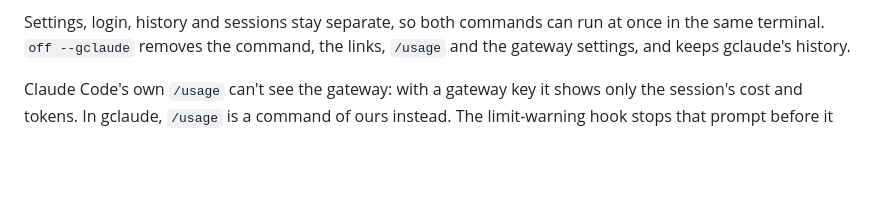
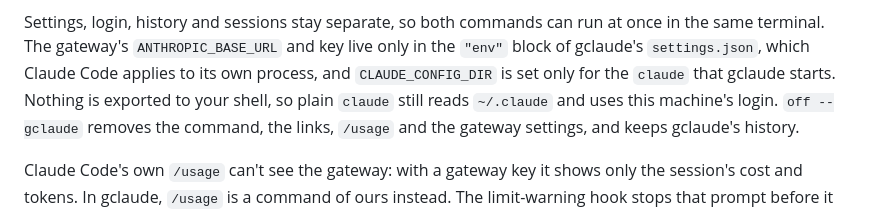
Before and after one commit to maparham/claude-proxy, a Markdown page: README.md, the part around the change. Rendered like a GitHub page; blank space fills up the shorter version.

Commit message:
README: say why plain claude is unaffected by gclaude
Co-Authored-By: Claude Opus 5.5 <noreply@anthropic.com>
Claude-Session: https://claude.ai/code/session_01FDz3hBWpGiiZXH1vwgpN1b

```diff
--- a/README.md
+++ b/README.md
@@ -109,6 +109,9 @@ limit warning), and shares the rest of your own setup in `~/.claude`, refreshed
   either shows up in both. A gclaude memory folder that already holds memories of its own is left alone.
 
 Settings, login, history and sessions stay separate, so both commands can run at once in the same terminal.
+The gateway's `ANTHROPIC_BASE_URL` and key live only in the `"env"` block of gclaude's `settings.json`, which
+Claude Code applies to its own process, and `CLAUDE_CONFIG_DIR` is set only for the `claude` that gclaude starts.
+Nothing is exported to your shell, so plain `claude` still reads `~/.claude` and uses this machine's login.
 `off --gclaude` removes the command, the links, `/usage` and the gateway settings, and keeps gclaude's history.
 
 Claude Code's own `/usage` can't see the gateway: with a gateway key it shows only the session's cost and tokens.
```
